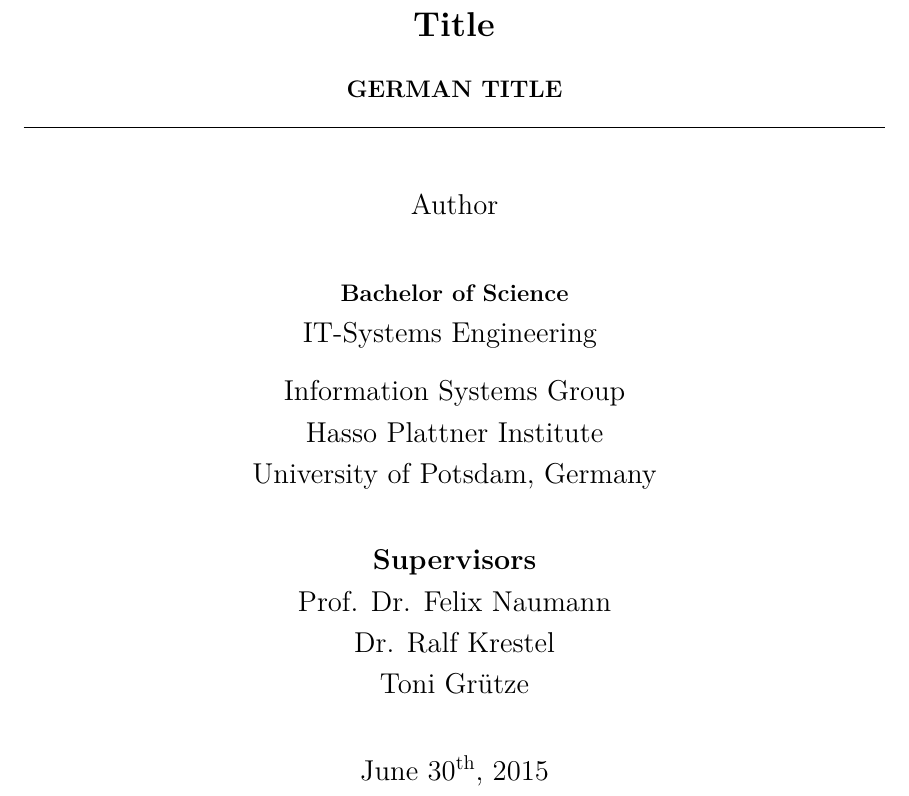
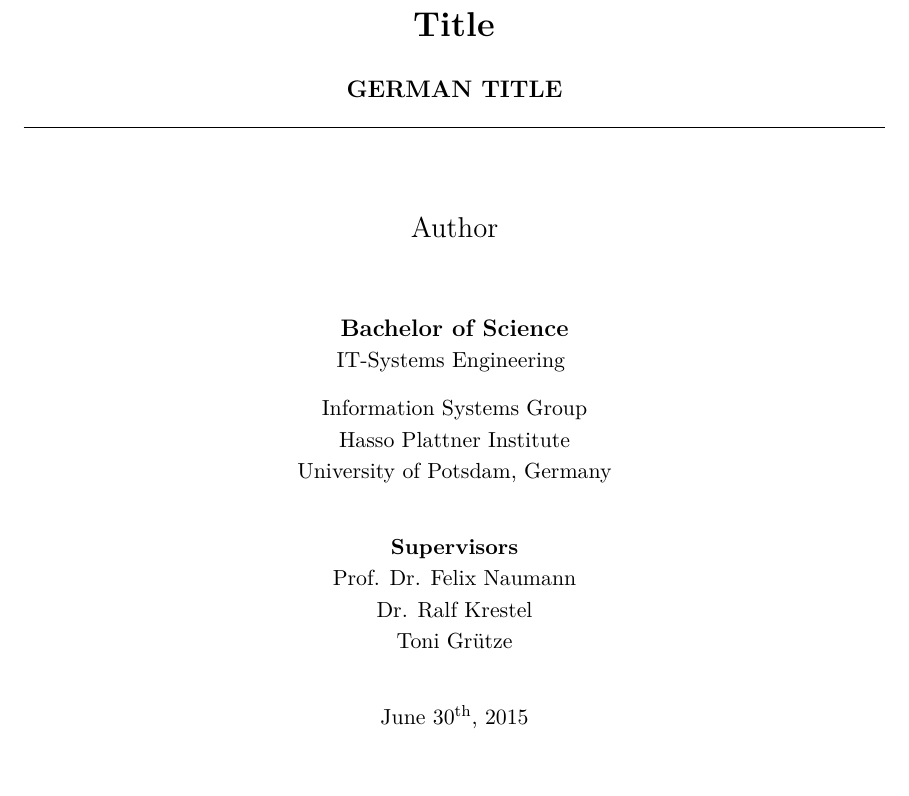
Before and after one commit to bp2014n2/Bachelor-Thesis, a LaTeX thesis (Thesis.tex, which reads chapters/titlepage.tex): part of page 1 of 9, cut so that both start at the same text, the shorter picture padded with empty space. Compiled offline with pdfLaTeX; an older LaTeX class or package is replaced by its successor.

Commit message:
Update titlepage.tex

```diff
--- a/chapters/titlepage.tex
+++ b/chapters/titlepage.tex
@@ -17,11 +17,11 @@
     \rule{\textwidth}{0.4pt}
 
 
-    \vspace{0.8cm}
+    \vspace{1.2cm}
 
-    \Large{\theauthor}
+    {\Large \theauthor \par}
 
-    \vspace{0.8cm}
+    \vspace{1.2cm}
 
     {\large\bfseries{Bachelor of Science}}\\
     IT-Systems Engineering
```
